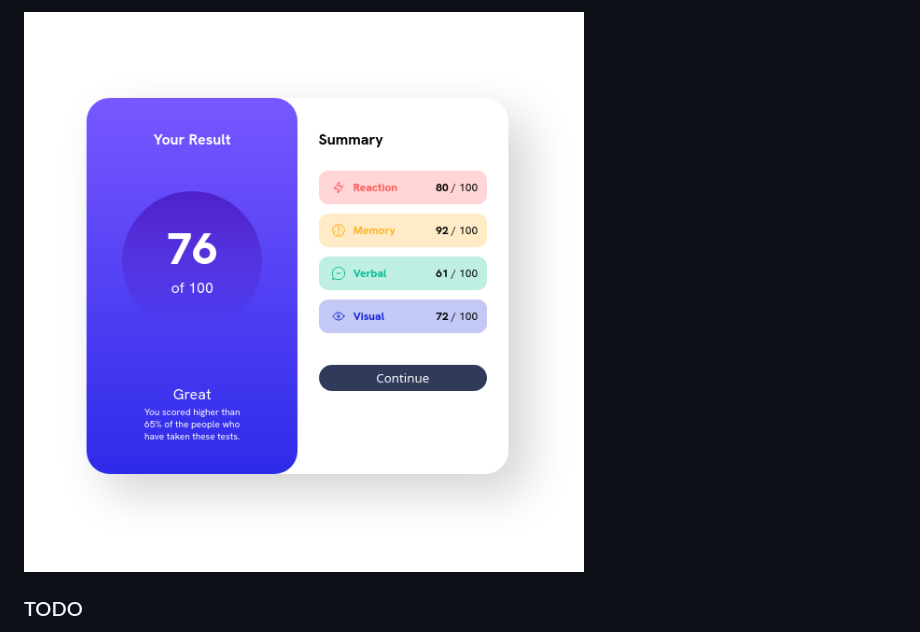
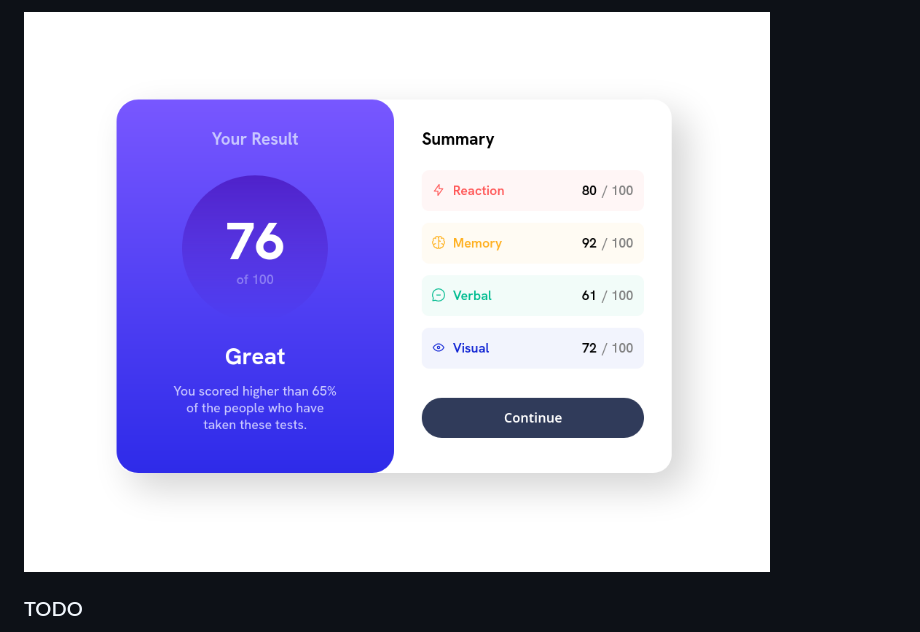
Before and after one commit to chnmk/results-summary-component, a Markdown page: README.md, the part around one of its changes. GitHub-like rendering; pictures changed too: preview/screenshot.png (added), screenshot.png (deleted).

```diff
--- a/README.md
+++ b/README.md
@@ -14,6 +14,5 @@ Users should be able to:
 
-![](./screenshot.png)
-
+![](preview/screenshot.png)
 
 ### TODO
 
```
Also changed, not shown: other parts of README.md (+1 -1 lines), preview/screenshot-mobile.png (added), 2 other files.
